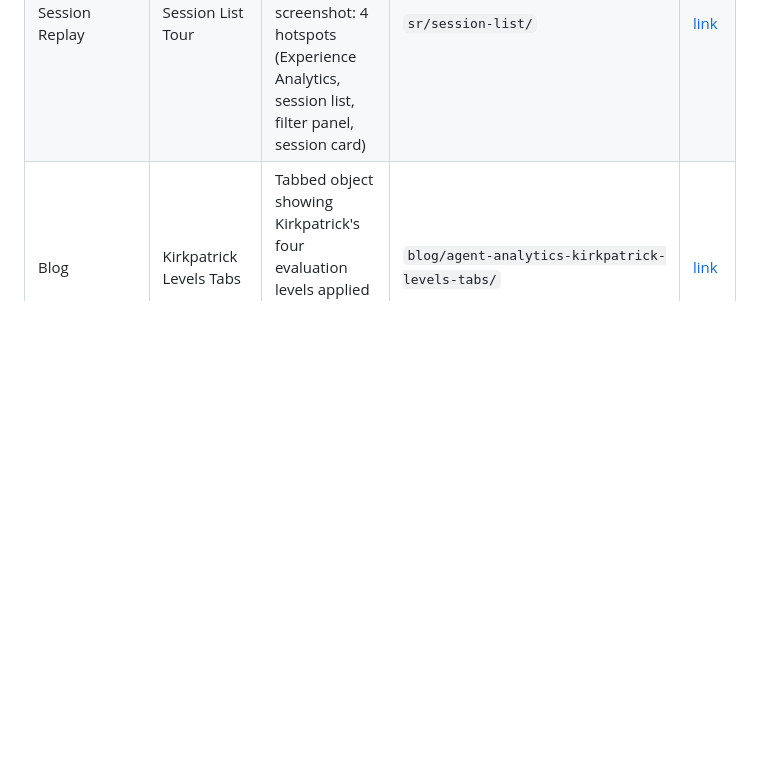
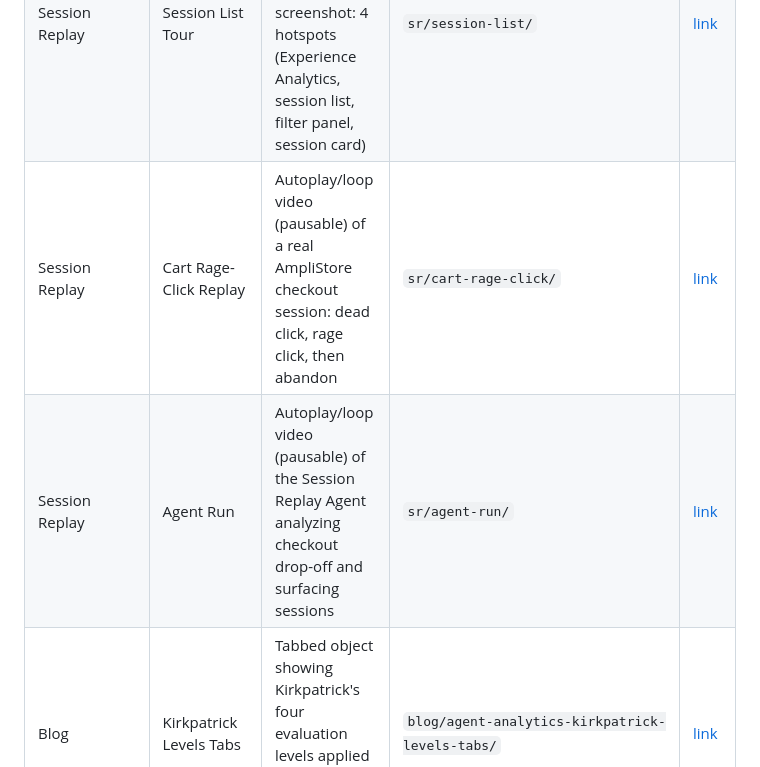
Before and after one commit to nlivni-amplitude/academy-interactives, a Markdown page: README.md, the part around the change. GitHub-like rendering; blank space fills up the shorter version.

Commit message:
Add sr cart-rage-click + agent-run video objects to catalog

```diff
--- a/README.md
+++ b/README.md
@@ -18,6 +18,8 @@ Custom HTML/CSS/JS learning objects for Amplitude Academy courses, embedded in R
 | Session Replay | Frustration Signals | 2×2 card grid of the four frustration signal types: rage click, dead click, error click, form abandonment | `sr/frustration-signals/` | [link](https://nlivni-amplitude.github.io/academy-interactives/sr/frustration-signals/) |
 | Session Replay | Agent Flow | 3-step flow diagram: Ask → Analyze → Surface — how Session Replay Agent processes sessions | `sr/agent-flow/` | [link](https://nlivni-amplitude.github.io/academy-interactives/sr/agent-flow/) |
 | Session Replay | Session List Tour | Clickable labeled graphic over the real All Replays screenshot: 4 hotspots (Experience Analytics, session list, filter panel, session card) | `sr/session-list/` | [link](https://nlivni-amplitude.github.io/academy-interactives/sr/session-list/) |
+| Session Replay | Cart Rage-Click Replay | Autoplay/loop video (pausable) of a real AmpliStore checkout session: dead click, rage click, then abandon | `sr/cart-rage-click/` | [link](https://nlivni-amplitude.github.io/academy-interactives/sr/cart-rage-click/) |
+| Session Replay | Agent Run | Autoplay/loop video (pausable) of the Session Replay Agent analyzing checkout drop-off and surfacing sessions | `sr/agent-run/` | [link](https://nlivni-amplitude.github.io/academy-interactives/sr/agent-run/) |
 | Blog | Kirkpatrick Levels Tabs | Tabbed object showing Kirkpatrick's four evaluation levels applied to an AI agent (Smile Sheet blog post) | `blog/agent-analytics-kirkpatrick-levels-tabs/` | [link](https://nlivni-amplitude.github.io/academy-interactives/blog/agent-analytics-kirkpatrick-levels-tabs/) |
 | Dashboards | Agent Setup Steps | Clickable 5-step stepper walking through creating a Dashboard Agent: start, pick template + dashboard, focus instruction, delivery, run | `dash/agent-setup-steps/` | [link](https://nlivni-amplitude.github.io/academy-interactives/dash/agent-setup-steps/) |
 
```
